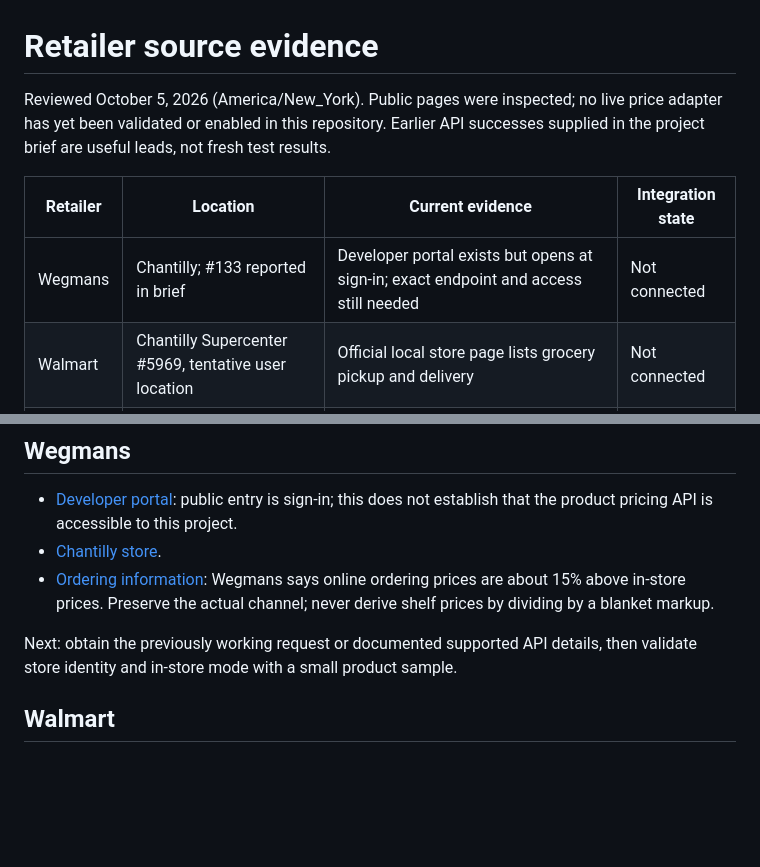
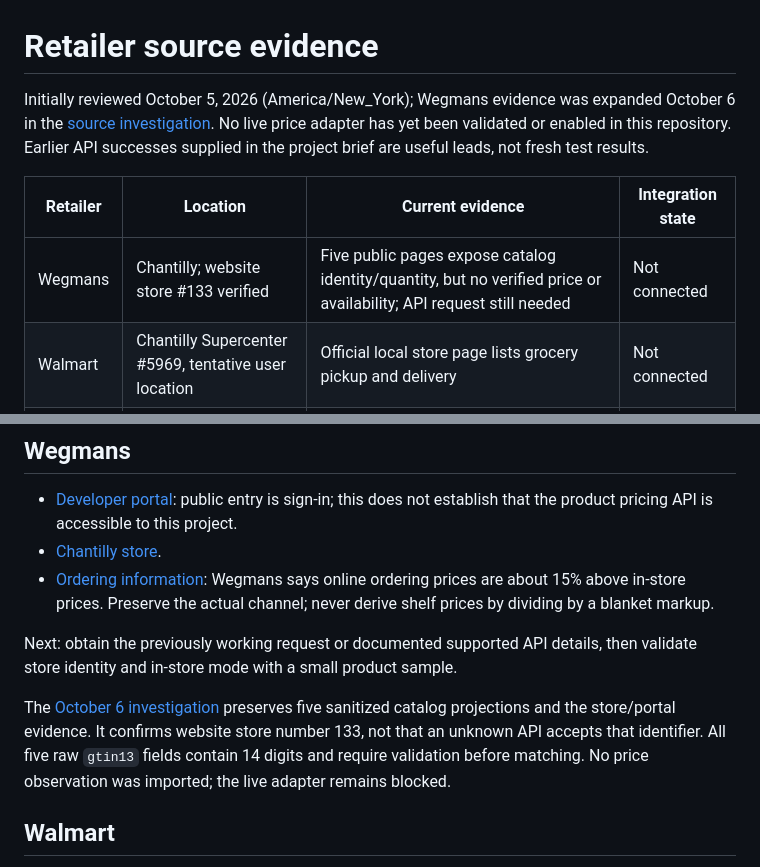
Before and after one commit to justinahn711/staple-scout, a Markdown page: docs/SOURCES.md, 2 parts joined by grey strips. Rendered like a GitHub page; blank space fills up the shorter version.

Commit message:
Link verified Wegmans catalog evidence from source status

```diff
--- a/docs/SOURCES.md
+++ b/docs/SOURCES.md
@@ -1,12 +1,13 @@
 # Retailer source evidence
 
-Reviewed October 5, 2026 (America/New_York). Public pages were inspected; no live
+Initially reviewed October 5, 2026 (America/New_York); Wegmans evidence was
+expanded October 6 in the [source investigation](research/wegmans.md). No live
 price adapter has yet been validated or enabled in this repository. Earlier API
 successes supplied in the project brief are useful leads, not fresh test results.
 
 | Retailer | Location | Current evidence | Integration state |
 |---|---|---|---|
-| Wegmans | Chantilly; #133 reported in brief | Developer portal exists but opens at sign-in; exact endpoint and access still needed | Not connected |
+| Wegmans | Chantilly; website store #133 verified | Five public pages expose catalog identity/quantity, but no verified price or availability; API request still needed | Not connected |
 | Walmart | Chantilly Supercenter #5969, tentative user location | Official local store page lists grocery pickup and delivery | Not connected |
 | Target | Chantilly; ID not validated | Brief reports RedSky success; exact request and channel still needed | Not connected |
 | H Mart | Centreville | Brief reports VTEX JSON/barcodes; local shelf correspondence not established | Not connected |
@@ -23,6 +24,12 @@ successes supplied in the project brief are useful leads, not fresh test results
 
 Next: obtain the previously working request or documented supported API details,
 then validate store identity and in-store mode with a small product sample.
+
+The [October 6 investigation](research/wegmans.md) preserves five sanitized
+catalog projections and the store/portal evidence. It confirms website store
+number 133, not that an unknown API accepts that identifier. All five raw
+`gtin13` fields contain 14 digits and require validation before matching. No
+price observation was imported; the live adapter remains blocked.
 
 ## Walmart
 
```
